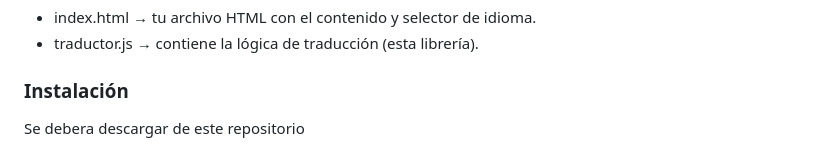
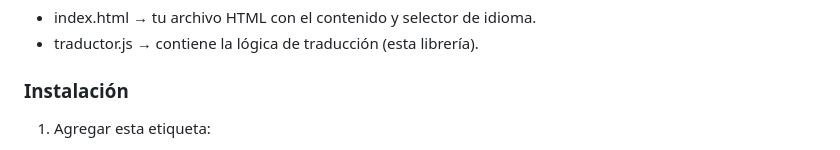
Before and after one commit to Leonardo-SJ/mi-libreria-js, a Markdown page: README.md, the part around the change printed below. Rendered like a GitHub page.

```diff
--- a/README.md
+++ b/README.md
@@ -9,5 +9,5 @@ Archivos
 - traductor.js → contiene la lógica de traducción (esta librería).
 
 ### Instalación
-Se debera descargar de este repositorio
+1. Agregar esta etiqueta:
 <script src="https://cdn.jsdelivr.net/gh/Leonardo-SJ/mi-libreria-js/traductor.js"></script>
```
Also changed, not shown: other parts of README.md (+14 -1 lines).
